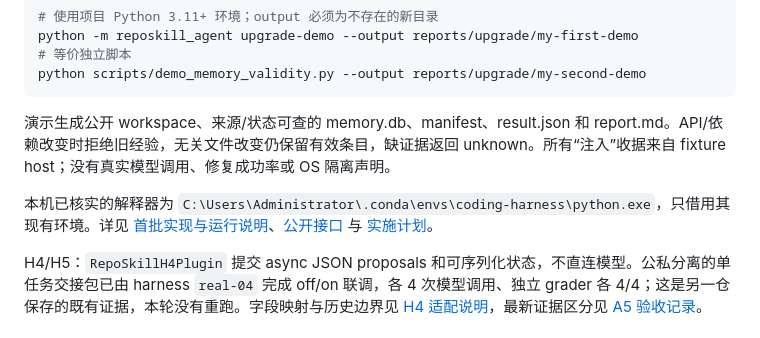
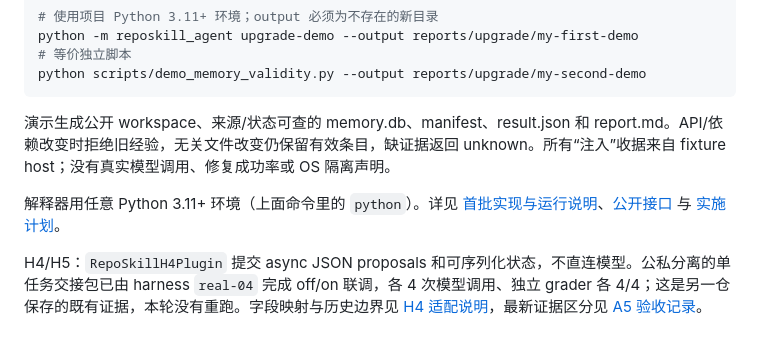
Before and after one commit to RichChen/coding-agent, a Markdown page: README.md, the part around the change. GitHub-like rendering.

Commit message:
publish P-2 A5: replace local interpreter path in README with generic python
Co-authored-by: Cursor <cursoragent@cursor.com>

```diff
--- a/README.md
+++ b/README.md
@@ -17,7 +17,7 @@ python scripts/demo_memory_validity.py --output reports/upgrade/my-second-demo
 
 演示生成公开 workspace、来源/状态可查的 memory.db、manifest、result.json 和 report.md。API/依赖改变时拒绝旧经验，无关文件改变仍保留有效条目，缺证据返回 unknown。所有“注入”收据来自 fixture host；没有真实模型调用、修复成功率或 OS 隔离声明。
 
-本机已核实的解释器为 `C:\Users\Administrator\.conda\envs\coding-harness\python.exe`，只借用其现有环境。详见 [首批实现与运行说明](docs/upgrade/IMPLEMENTED-TP01-04.md)、[公开接口](docs/upgrade/PUBLIC-API.md) 与 [实施计划](docs/upgrade/IMPLEMENTATION-PLAN.md)。
+解释器用任意 Python 3.11+ 环境（上面命令里的 `python`）。详见 [首批实现与运行说明](docs/upgrade/IMPLEMENTED-TP01-04.md)、[公开接口](docs/upgrade/PUBLIC-API.md) 与 [实施计划](docs/upgrade/IMPLEMENTATION-PLAN.md)。
 
 H4/H5：`RepoSkillH4Plugin` 提交 async JSON proposals 和可序列化状态，不直连模型。公私分离的单任务交接包已由 harness `real-04` 完成 off/on 联调，各 4 次模型调用、独立 grader 各 4/4；这是另一仓保存的既有证据，本轮没有重跑。字段映射与历史边界见 [H4 适配说明](docs/upgrade/H4-ADAPTER.md)，最新证据区分见 [A5 验收记录](docs/upgrade/A5-VERIFICATION.md)。
 
```
